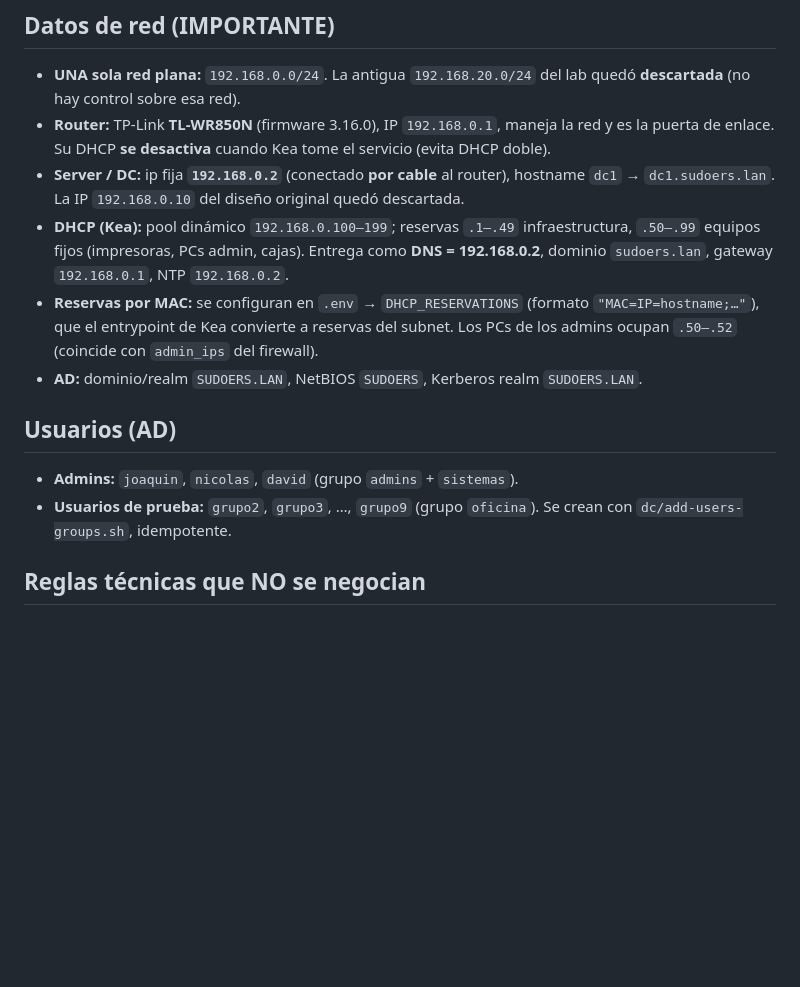
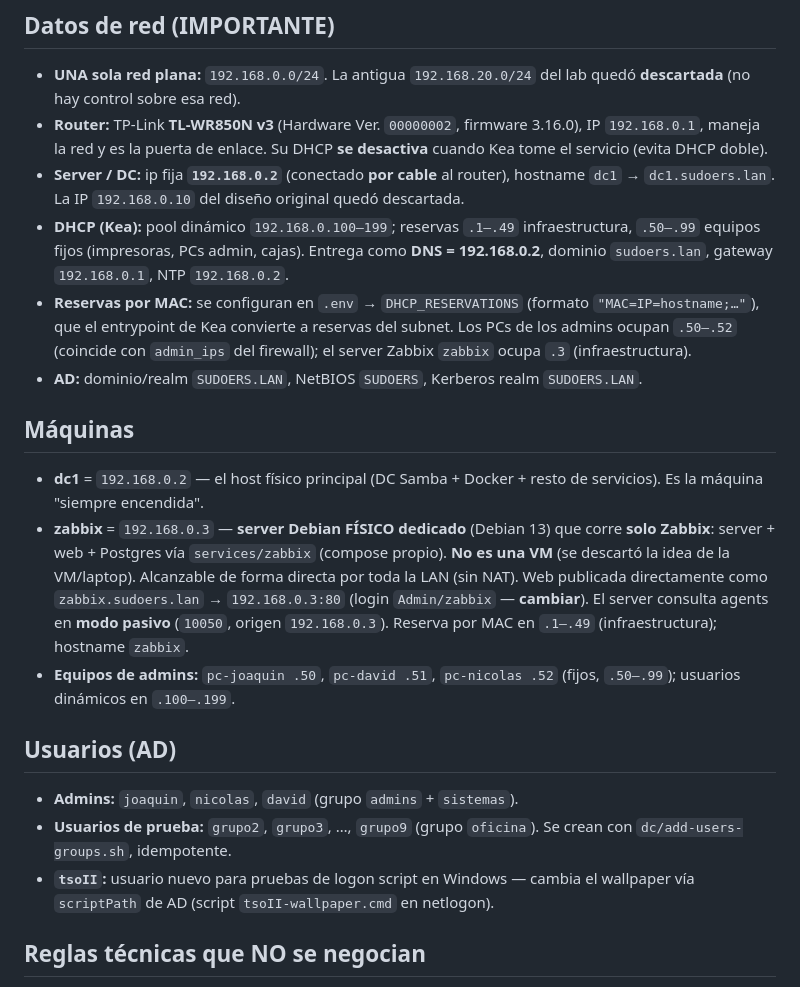
Before and after one commit to Joaquinfr87/TSO-II-final, a Markdown page: AGENTS.md, the part around one of its changes. Drawn GitHub-style; blank space fills up the shorter version.

```diff
--- a/AGENTS.md
+++ b/AGENTS.md
@@ -19,9 +19,9 @@ máquina Debian** ("laptop siempre encendida", estilo lab). Es la evolución
 
 - **UNA sola red plana:** `192.168.0.0/24`. La antigua `192.168.20.0/24` del
   lab quedó **descartada** (no hay control sobre esa red).
-- **Router:** TP-Link **TL-WR850N** (firmware 3.16.0), IP `192.168.0.1`,
-  maneja la red y es la puerta de enlace. Su DHCP **se desactiva** cuando Kea
-  tome el servicio (evita DHCP doble).
+- **Router:** TP-Link **TL-WR850N v3** (Hardware Ver. `00000002`, firmware
+  3.16.0), IP `192.168.0.1`, maneja la red y es la puerta de enlace. Su DHCP
+  **se desactiva** cuando Kea tome el servicio (evita DHCP doble).
 - **Server / DC:** ip fija **`192.168.0.2`** (conectado **por cable** al
   router), hostname `dc1` → `dc1.sudoers.lan`. La IP `192.168.0.10` del
   diseño original quedó descartada.
@@ -32,14 +32,32 @@ máquina Debian** ("laptop siempre encendida", estilo lab). Es la evolución
 - **Reservas por MAC:** se configuran en `.env` → `DHCP_RESERVATIONS`
   (formato `"MAC=IP=hostname;…"`), que el entrypoint de Kea convierte a
   reservas del subnet. Los PCs de los admins ocupan `.50–.52` (coincide con
-  `admin_ips` del firewall).
+  `admin_ips` del firewall); el server Zabbix `zabbix` ocupa `.3`
+  (infraestructura).
 - **AD:** dominio/realm `SUDOERS.LAN`, NetBIOS `SUDOERS`, Kerberos realm `SUDOERS.LAN`.
+
+## Máquinas
+
+- **dc1** = `192.168.0.2` — el host físico principal (DC Samba + Docker +
+  resto de servicios). Es la máquina "siempre encendida".
+- **zabbix** = `192.168.0.3` — **server Debian FÍSICO dedicado** (Debian 13)
+  que corre **solo Zabbix**: server + web + Postgres vía `services/zabbix`
+  (compose propio). **No es una VM** (se descartó la idea de la
+  VM/laptop). Alcanzable de forma directa por toda la LAN (sin NAT). Web
+  publicada directamente como `zabbix.sudoers.lan` → `192.168.0.3:80`
+  (login `Admin/zabbix` — **cambiar**). El server consulta agents en
+  **modo pasivo** (`10050`, origen `192.168.0.3`). Reserva por MAC en
+  `.1–.49` (infraestructura); hostname `zabbix`.
+- **Equipos de admins:** `pc-joaquin .50`, `pc-david .51`, `pc-nicolas .52`
+  (fijos, `.50–.99`); usuarios dinámicos en `.100–.199`.
 
 ## Usuarios (AD)
 
 - **Admins:** `joaquin`, `nicolas`, `david` (grupo `admins` + `sistemas`).
 - **Usuarios de prueba:** `grupo2`, `grupo3`, …, `grupo9` (grupo `oficina`).
   Se crean con `dc/add-users-groups.sh`, idempotente.
+- **`tsoII`:** usuario nuevo para pruebas de logon script en Windows — cambia
+  el wallpaper vía `scriptPath` de AD (script `tsoII-wallpaper.cmd` en netlogon).
 
 ## Reglas técnicas que NO se negocian
 
```
Also changed, not shown: other parts of AGENTS.md (+28 -5 lines).
